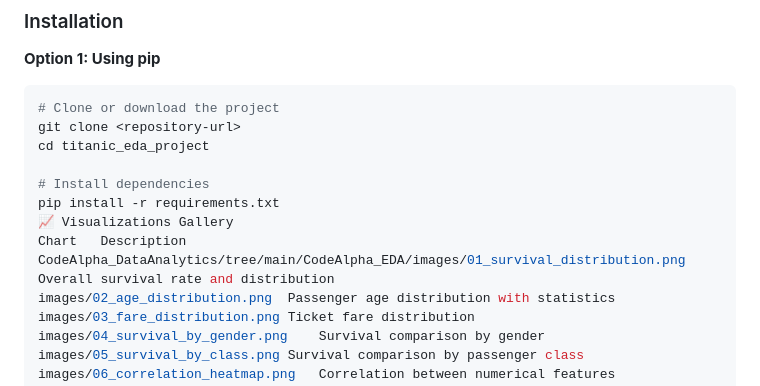
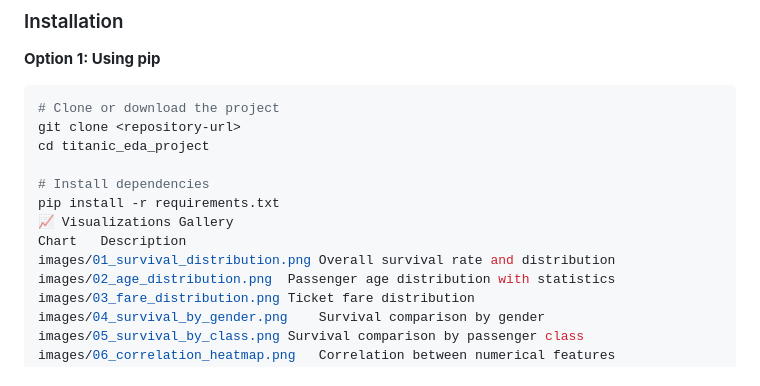
Before and after one commit to Sabin2806/CodeAlpha_DataAnalytics, a Markdown page: CodeAlpha_EDA/README.MD, the part around the change. Drawn GitHub-style.

```diff
--- a/CodeAlpha_EDA/README.MD
+++ b/CodeAlpha_EDA/README.MD
@@ -78,7 +78,7 @@ cd titanic_eda_project
 pip install -r requirements.txt
 📈 Visualizations Gallery
 Chart	Description
-CodeAlpha_DataAnalytics/tree/main/CodeAlpha_EDA/images/01_survival_distribution.png	Overall survival rate and distribution
+images/01_survival_distribution.png	Overall survival rate and distribution
 images/02_age_distribution.png	Passenger age distribution with statistics
 images/03_fare_distribution.png	Ticket fare distribution
 images/04_survival_by_gender.png	Survival comparison by gender
```
